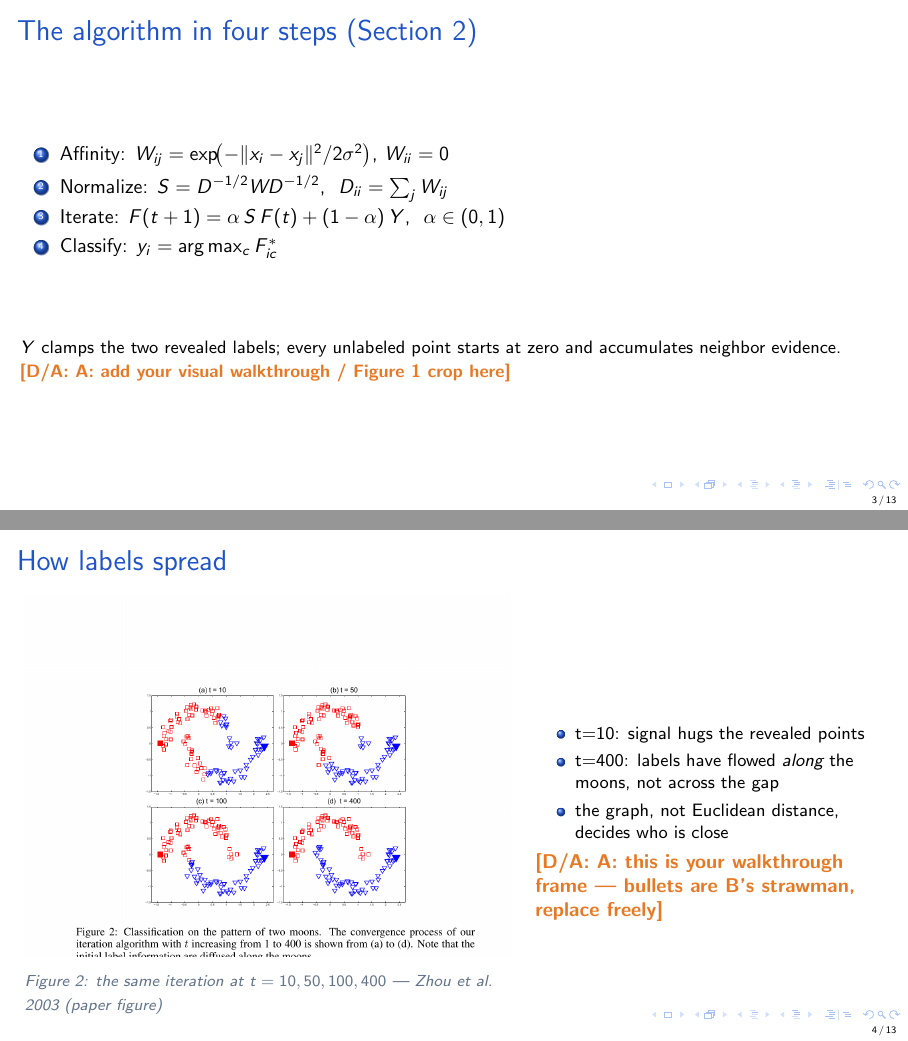
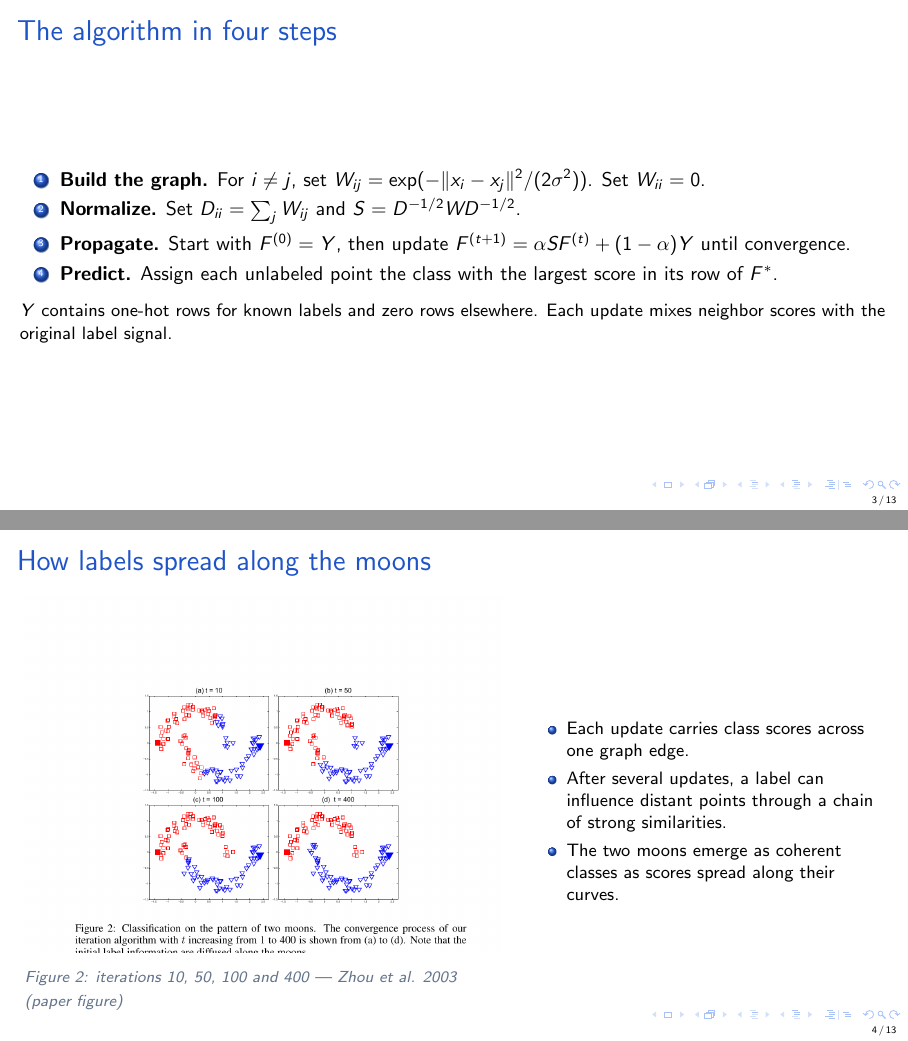
Before and after one commit to IliyasBaish/comp3314-group28, LaTeX slides (slides/deck.tex): pages 3 and 4 of 13, joined at a grey line. Compiled offline with pdfLaTeX.

Commit message:
Complete the algorithm and label propagation slides

```diff
--- a/slides/deck.tex
+++ b/slides/deck.tex
@@ -50,36 +50,58 @@
 \end{frame}
 
 % ---------------------------------------------------------------- A: 2:15
-\begin{frame}{The algorithm in four steps (Section 2)}
+\begin{frame}{The algorithm in four steps}
   \begin{enumerate}
-    \item Affinity: $W_{ij} = \exp\!\bigl(-\lVert x_i - x_j\rVert^2 / 2\sigma^2\bigr)$,
-          $W_{ii} = 0$
-    \item Normalize: $S = D^{-1/2} W D^{-1/2}$, \ $D_{ii} = \textstyle\sum_j W_{ij}$
-    \item Iterate: $F(t+1) = \alpha\, S\, F(t) + (1-\alpha)\, Y$, \ $\alpha \in (0,1)$
-    \item Classify: $y_i = \arg\max_c F^{*}_{ic}$
+    \item \textbf{Build the graph.} For $i\ne j$, set
+          $W_{ij}=\exp(-\lVert x_i-x_j\rVert^2/(2\sigma^2))$. Set $W_{ii}=0$.
+    \item \textbf{Normalize.} Set $D_{ii}=\sum_j W_{ij}$ and
+          $S=D^{-1/2}WD^{-1/2}$.
+    \item \textbf{Propagate.} Start with $F^{(0)}=Y$, then update
+          $F^{(t+1)}=\alpha SF^{(t)}+(1-\alpha)Y$ until convergence.
+    \item \textbf{Predict.} Assign each unlabeled point the class with the
+          largest score in its row of $F^*$.
   \end{enumerate}
-  \vfill
-  {\small $Y$ clamps the two revealed labels; every unlabeled point starts at zero and
-  accumulates neighbor evidence. \todo{A: add your visual walkthrough / Figure 1 crop here}}
+  \smallskip
+  {\small $Y$ contains one-hot rows for known labels and zero rows elsewhere.
+  Each update mixes neighbor scores with the original label signal.}
+  \note{About 75 seconds. Start with all points, including the ones whose
+  labels we do not know. Turn each pairwise distance into a similarity using
+  a Gaussian. Sigma controls how quickly similarity falls with distance.
+  Set the diagonal to zero to prevent a point from sending its previous score
+  directly to itself. D stores the total edge weight for each point. Dividing
+  by the square root of the degrees at both ends adjusts for how strongly
+  connected each point is. Y contains the labels we are given. Each row of F
+  holds the current class scores for one point. In every round the first term
+  takes scores from neighbors. The second adds the original label signal
+  back in. Alpha controls how much weight we give to propagation. When the
+  scores settle, take the largest score in each unlabeled row.}
 \end{frame}
 
-\begin{frame}{How labels spread}
-  \begin{columns}
-    \begin{column}{0.56\textwidth}
+\begin{frame}{How labels spread along the moons}
+  \begin{columns}[c]
+    \begin{column}{0.55\textwidth}
       \includegraphics[width=\textwidth]{fig2_paper}\\[0.3em]
-      {\footnotesize\paperfig{Figure 2: the same iteration at $t=10,50,100,400$}}
+      {\footnotesize\paperfig{Figure 2: iterations 10, 50, 100 and 400}}
     \end{column}
-    \begin{column}{0.40\textwidth}
-      \vspace{1.2em}
+    \begin{column}{0.41\textwidth}
       \begin{itemize}\small
-        \item t=10: signal hugs the revealed points
-        \item t=400: labels have flowed \emph{along} the moons,
-              not across the gap
-        \item the graph, not Euclidean distance, decides who is close
+        \item Each update carries class scores across one graph edge.
+        \item After several updates, a label can influence distant points
+              through a chain of strong similarities.
+        \item The two moons emerge as coherent classes as scores spread
+              along their curves.
       \end{itemize}
-      \todo{A: this is your walkthrough frame --- bullets are B's strawman, replace freely}
     \end{column}
   \end{columns}
+  \note{About 60 seconds. Point to the two revealed labels in the figure.
+  The rest of the points still matter because their positions shape the
+  graph. Think of a chain A, B, C, D along one moon. If A is labeled, B gets
+  a strong signal from A in one update. In later updates that signal travels
+  through C to D. A and D can be far apart and still influence each other
+  through those intermediate points. The picture shows this over four
+  snapshots. The Gaussian gives nearby points stronger direct connections,
+  and repeated updates make the longer structure visible in the scores.
+  Dylan will now explain why those scores converge.}
 \end{frame}
 
 % ---------------------------------------------------------------- B: 2:00
```
Also changed, not shown: slides/deck.tex (2 more changed lines).
